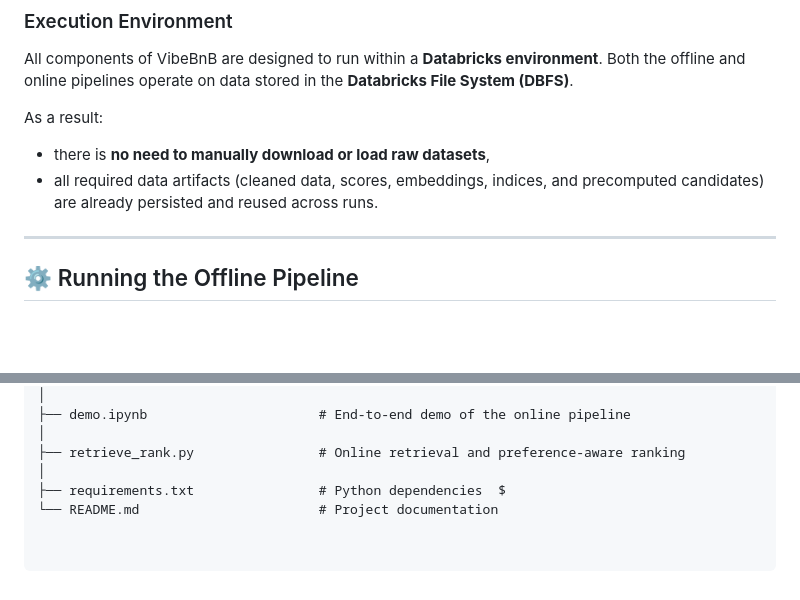
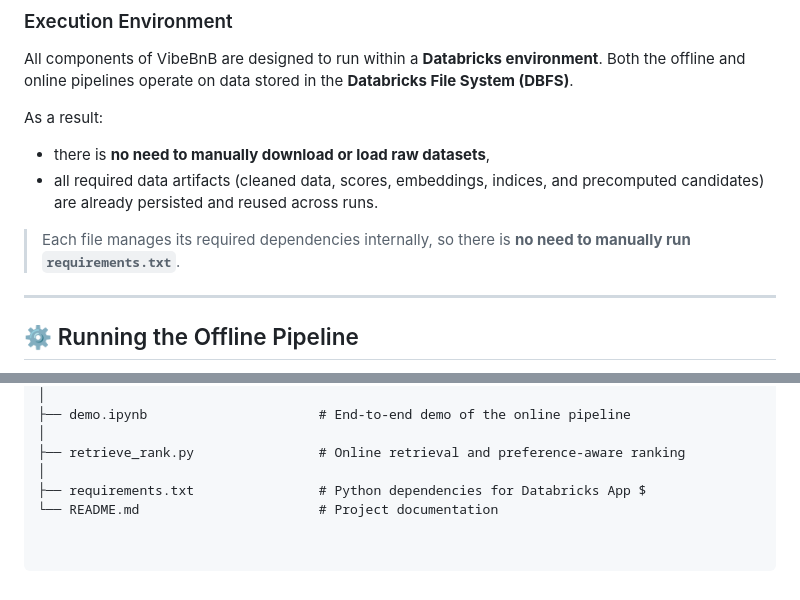
Before and after one commit to naghamo/VibeBnB, a Markdown page: README.md, 2 parts joined by grey strips. GitHub-like rendering; blank space fills up the shorter version.

Commit message:
Update README to specify requirements.txt usage
Clarified purpose of requirements.txt in README.

```diff
--- a/README.md
+++ b/README.md
@@ -87,7 +87,7 @@ As a result:
 - there is **no need to manually download or load raw datasets**,
 - all required data artifacts (cleaned data, scores, embeddings, indices, and
   precomputed candidates) are already persisted and reused across runs.
-
+> Each file manages its required dependencies internally, so there is **no need to manually run `requirements.txt`**.
 ---
 
 ## ⚙️ Running the Offline Pipeline
@@ -209,7 +209,7 @@ offline computation, online retrieval, and application deployment:
 │
 ├── retrieve_rank.py                # Online retrieval and preference-aware ranking
 │
-├── requirements.txt                # Python dependencies  $
+├── requirements.txt                # Python dependencies for Databricks App $
 └── README.md                       # Project documentation
 
 
```
